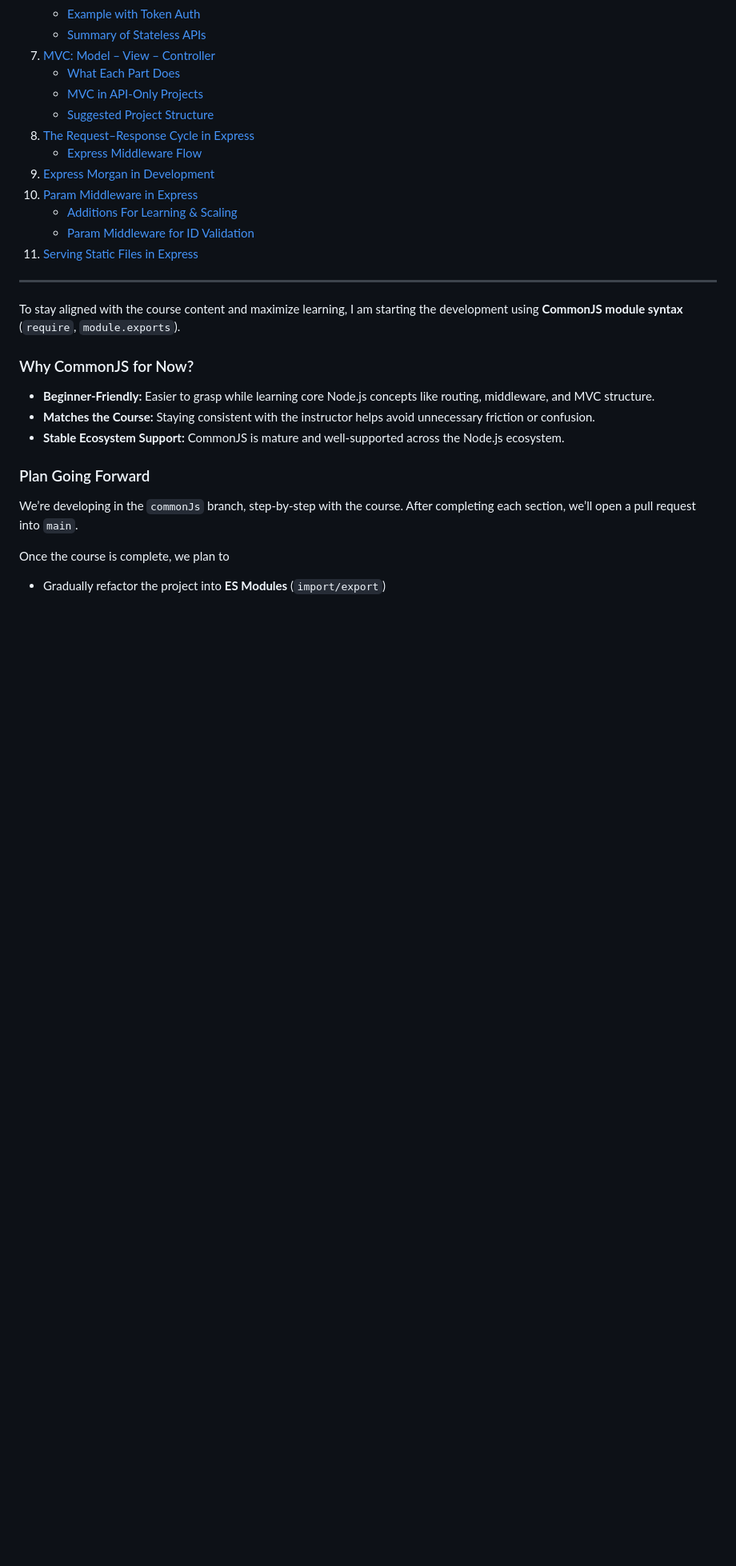
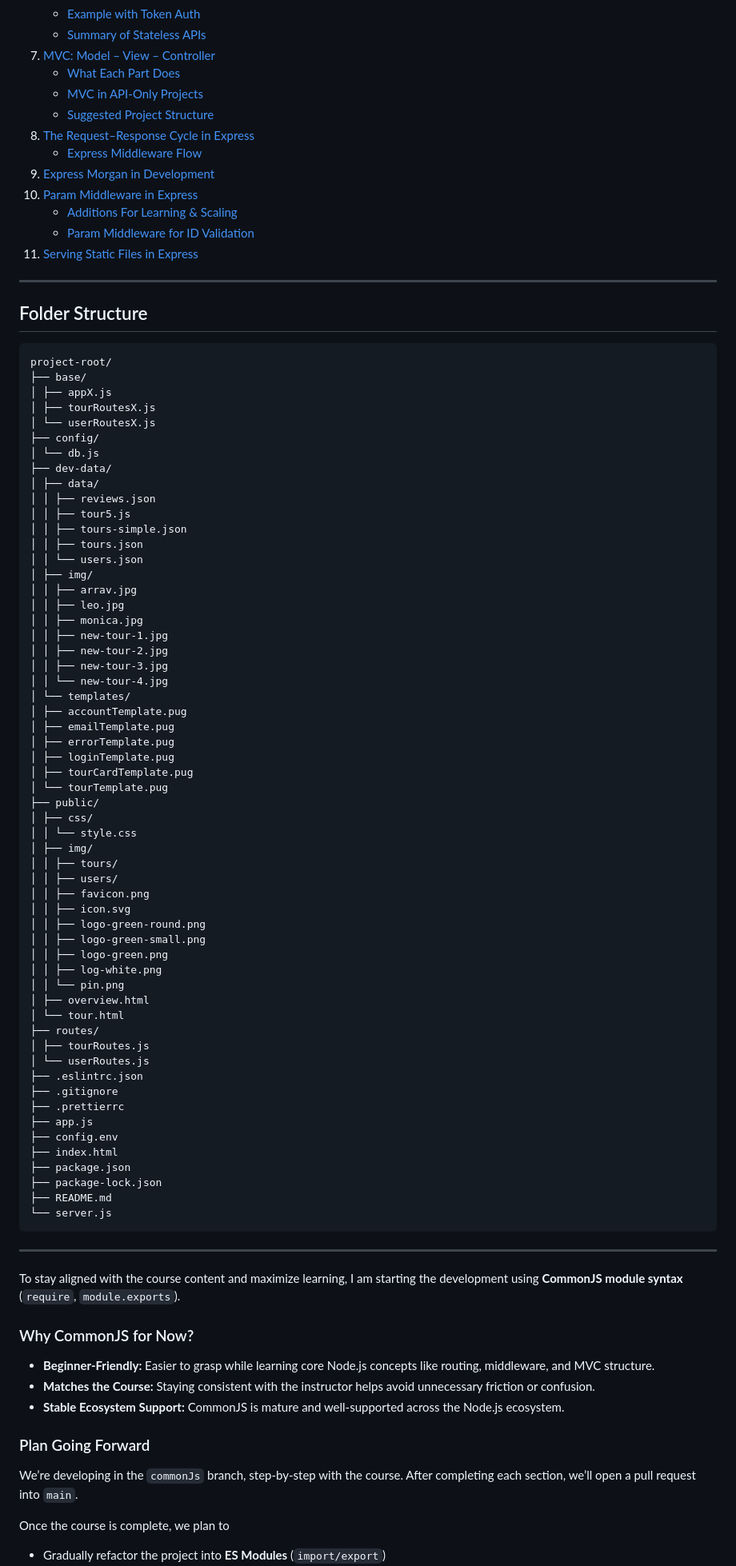
Before and after one commit to TVATDCI/natours-2025, a Markdown page: README.md, the part around the change. Shown: that part at 80% size. GitHub-like rendering; blank space fills up the shorter version.

Commit message:
project structure

````diff
--- a/README.md
+++ b/README.md
@@ -87,6 +87,70 @@ This project follows the [Natours Node.js course](https://www.udemy.com/course/n
     - [Additions For Learning & Scaling](#additions-for-learning--scaling)
     - [Param Middleware for ID Validation](#param-middleware-for-id-validation)
 11. [Serving Static Files in Express](#serving-static-files-in-express)
+
+---
+
+## Folder Structure
+
+```markdown
+project-root/
+├── base/
+│ ├── appX.js
+│ ├── tourRoutesX.js
+│ └── userRoutesX.js
+├── config/
+│ └── db.js
+├── dev-data/
+│ ├── data/
+│ │ ├── reviews.json
+│ │ ├── tour5.js
+│ │ ├── tours-simple.json
+│ │ ├── tours.json
+│ │ └── users.json
+│ ├── img/
+│ │ ├── arrav.jpg
+│ │ ├── leo.jpg
+│ │ ├── monica.jpg
+│ │ ├── new-tour-1.jpg
+│ │ ├── new-tour-2.jpg
+│ │ ├── new-tour-3.jpg
+│ │ └── new-tour-4.jpg
+│ └── templates/
+│ ├── accountTemplate.pug
+│ ├── emailTemplate.pug
+│ ├── errorTemplate.pug
+│ ├── loginTemplate.pug
+│ ├── tourCardTemplate.pug
+│ └── tourTemplate.pug
+├── public/
+│ ├── css/
+│ │ └── style.css
+│ ├── img/
+│ │ ├── tours/
+│ │ ├── users/
+│ │ ├── favicon.png
+│ │ ├── icon.svg
+│ │ ├── logo-green-round.png
+│ │ ├── logo-green-small.png
+│ │ ├── logo-green.png
+│ │ ├── log-white.png
+│ │ └── pin.png
+│ ├── overview.html
+│ └── tour.html
+├── routes/
+│ ├── tourRoutes.js
+│ └── userRoutes.js
+├── .eslintrc.json
+├── .gitignore
+├── .prettierrc
+├── app.js
+├── config.env
+├── index.html
+├── package.json
+├── package-lock.json
+├── README.md
+└── server.js
+```
 
 ---
 
````
